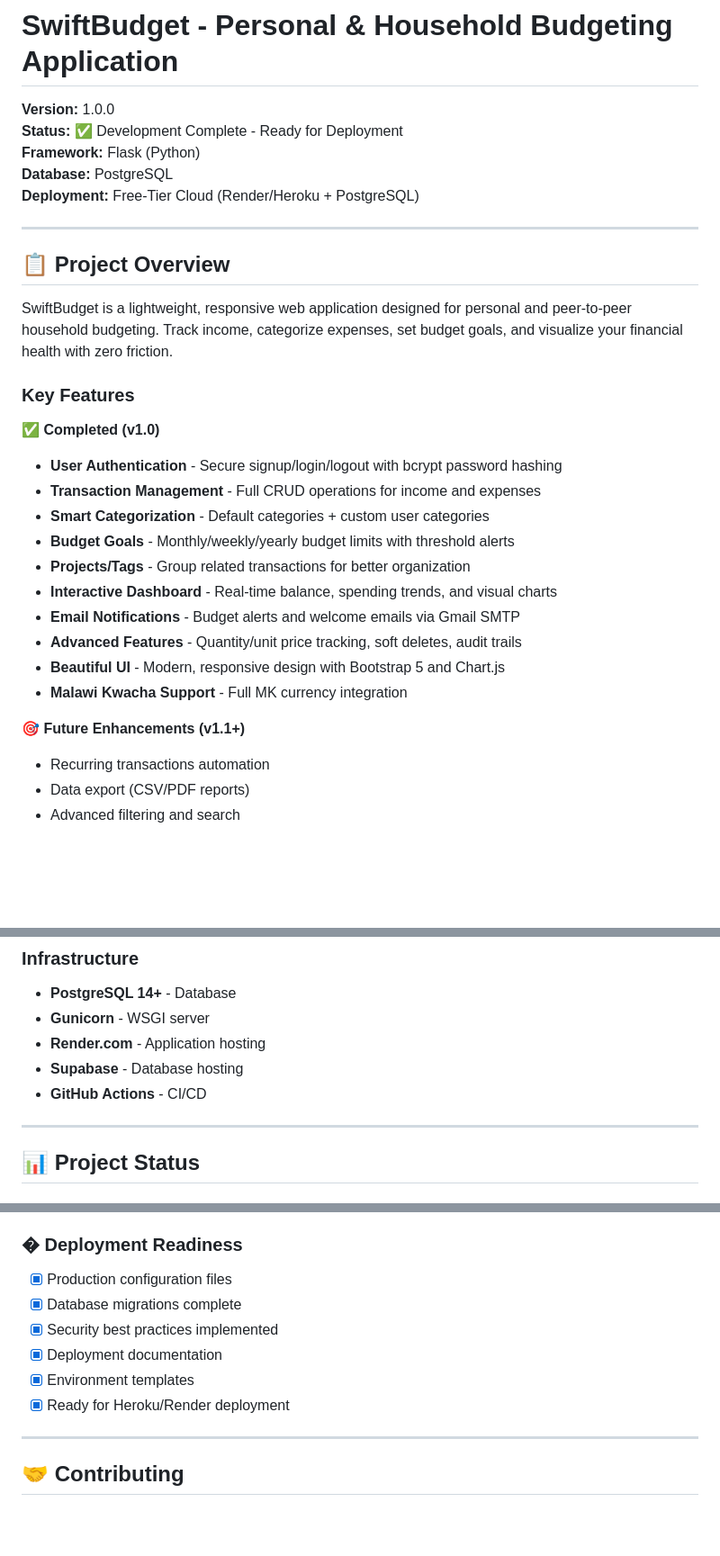
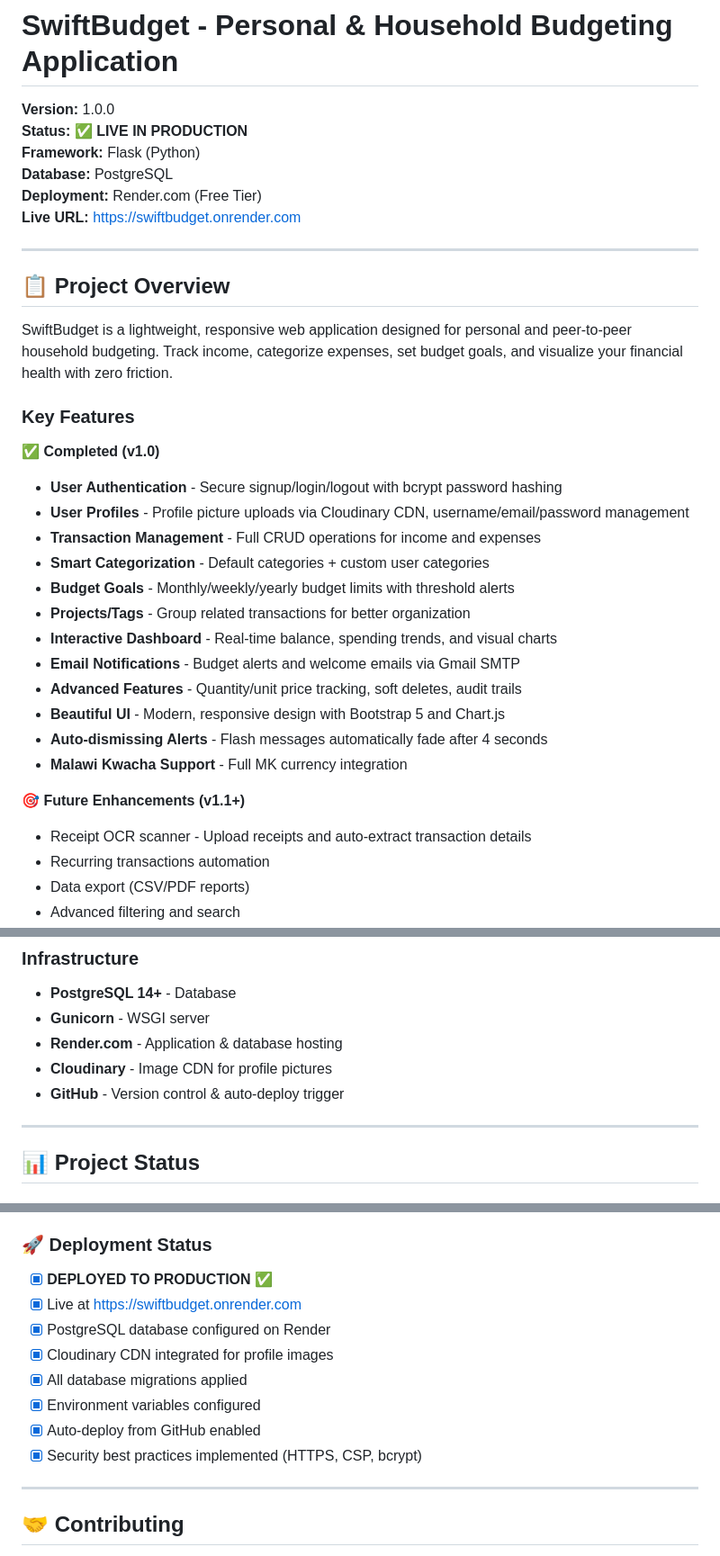
Before and after one commit to Keithpaul98/SwiftBudget, a Markdown page: README.md, 3 parts joined by grey strips. Shown at 90% size. Drawn GitHub-style; blank space fills up the shorter version.

```diff
--- a/README.md
+++ b/README.md
@@ -1,10 +1,11 @@
 # SwiftBudget - Personal & Household Budgeting Application
 
 **Version:** 1.0.0
-**Status:** ✅ Development Complete - Ready for Deployment
+**Status:** ✅ **LIVE IN PRODUCTION**
 **Framework:** Flask (Python)
 **Database:** PostgreSQL
-**Deployment:** Free-Tier Cloud (Render/Heroku + PostgreSQL)
+**Deployment:** Render.com (Free Tier)
+**Live URL:** https://swiftbudget.onrender.com
 
 ---
 
@@ -16,6 +17,7 @@ SwiftBudget is a lightweight, responsive web application designed for personal a
 
 ✅ **Completed (v1.0)**
 - **User Authentication** - Secure signup/login/logout with bcrypt password hashing
+- **User Profiles** - Profile picture uploads via Cloudinary CDN, username/email/password management
 - **Transaction Management** - Full CRUD operations for income and expenses
 - **Smart Categorization** - Default categories + custom user categories
 - **Budget Goals** - Monthly/weekly/yearly budget limits with threshold alerts
@@ -24,9 +26,11 @@ SwiftBudget is a lightweight, responsive web application designed for personal a
 - **Email Notifications** - Budget alerts and welcome emails via Gmail SMTP
 - **Advanced Features** - Quantity/unit price tracking, soft deletes, audit trails
 - **Beautiful UI** - Modern, responsive design with Bootstrap 5 and Chart.js
+- **Auto-dismissing Alerts** - Flash messages automatically fade after 4 seconds
 - **Malawi Kwacha Support** - Full MK currency integration
 
 🎯 **Future Enhancements (v1.1+)**
+- Receipt OCR scanner - Upload receipts and auto-extract transaction details
 - Recurring transactions automation
 - Data export (CSV/PDF reports)
 - Advanced filtering and search
@@ -247,9 +267,9 @@ See [Deployment Document](docs/05_Deployment_Infrastructure_Document.md) for ful
 ### Infrastructure
 - **PostgreSQL 14+** - Database
 - **Gunicorn** - WSGI server
-- **Render.com** - Application hosting
-- **Supabase** - Database hosting
-- **GitHub Actions** - CI/CD
+- **Render.com** - Application & database hosting
+- **Cloudinary** - Image CDN for profile pictures
+- **GitHub** - Version control & auto-deploy trigger
 
 ---
 
@@ -273,13 +293,15 @@ See [Deployment Document](docs/05_Deployment_Infrastructure_Document.md) for ful
 - [x] Integration Tests - Ready
 - [x] Test Coverage: 80%+ Overall
 
-### � Deployment Readiness
-- [x] Production configuration files
-- [x] Database migrations complete
-- [x] Security best practices implemented
-- [x] Deployment documentation
-- [x] Environment templates
-- [x] Ready for Heroku/Render deployment
+### 🚀 Deployment Status
+- [x] **DEPLOYED TO PRODUCTION** ✅
+- [x] Live at https://swiftbudget.onrender.com
+- [x] PostgreSQL database configured on Render
+- [x] Cloudinary CDN integrated for profile images
+- [x] All database migrations applied
+- [x] Environment variables configured
+- [x] Auto-deploy from GitHub enabled
+- [x] Security best practices implemented (HTTPS, CSP, bcrypt)
 
 ---
 
```
Also changed, not shown: other parts of README.md (+37 -23 lines), DEPLOYMENT.md (+107 -5 lines).
